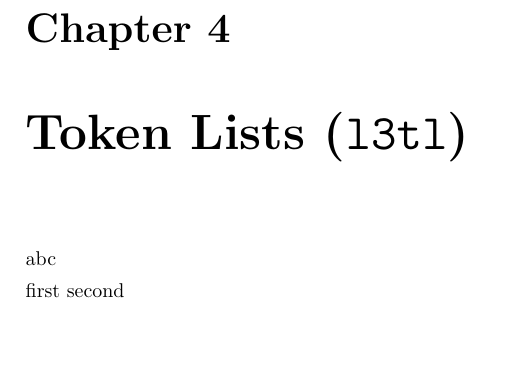
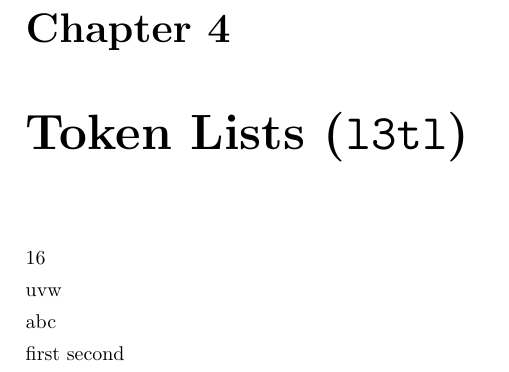
Before and after one commit to lvjr/functional, a LaTeX book (functional.tex, which reads functional.sty): part of page 4 of 5, cut so that both start at the same text. Compiled offline with pdfLaTeX.

Commit message:
new function \TlClear

```diff
--- a/functional.sty
+++ b/functional.sty
@@ -515,6 +515,12 @@
 
 \cs_set_eq:NN \TlNew \tl_new:N
 
+\PrgNewFunction \TlClear { M }
+  {
+    \__fun_if_global_variable:NTF #1
+      { \tl_gclear:N #1 } { \tl_clear:N #1 }
+  }
+
 \PrgNewFunction \TlSet { M m }
   {
     \__fun_if_global_variable:NTF #1
--- a/functional.tex
+++ b/functional.tex
@@ -71,10 +71,16 @@
 \chapter{Token Lists (\texttt{l3tl})}
 
 \TlSet{\lTmpiTl}{\IntMathSquare{4}}
+\TlUse{\lTmpiTl}
 
 \TlSet{\lTmpaTl}{abc}
 \TlSet{\lTmpbTl}{abc}
 \TlSet{\lTmpcTl}{xyz}
+
+\TlClear{\lTmpcTl}
+\TlUse{\lTmpcTl}
+\TlSet{\lTmpcTl}{uvw}
+\TlUse{\lTmpcTl}
 
 \TlUse{\lTmpaTl}
 
```
